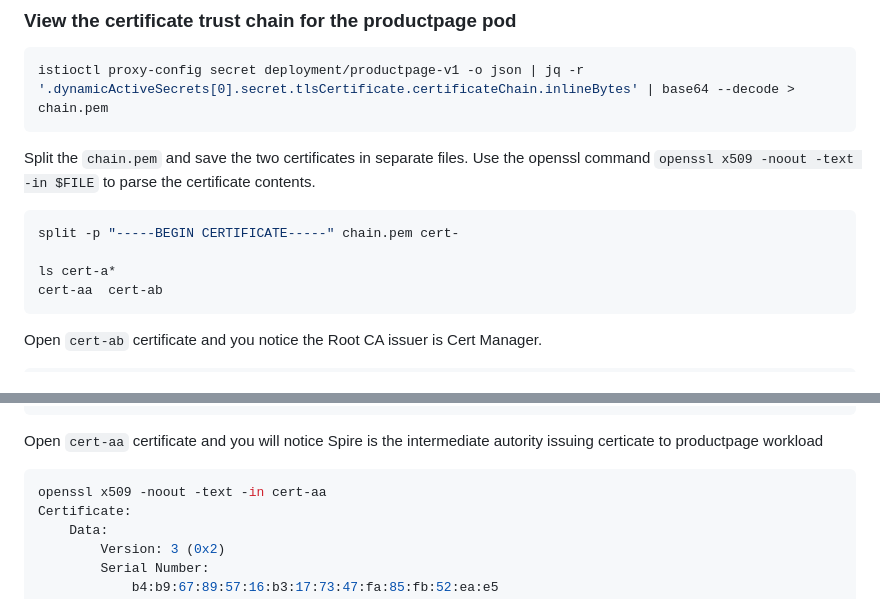
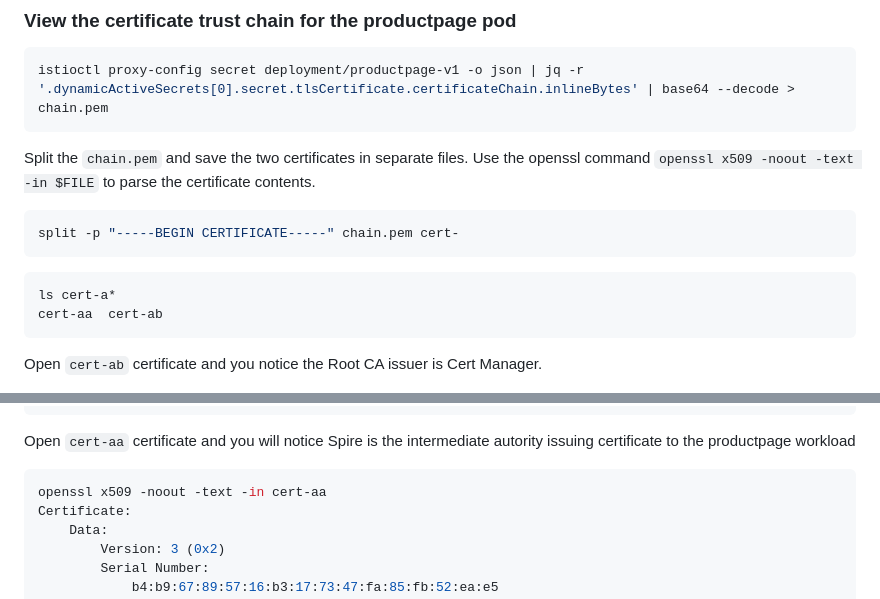
Before and after one commit to aws-samples/istio-on-eks, a Markdown page: patterns/eks-istio-mesh-spire-federation/README.md, 2 parts joined by grey strips. Rendered like a GitHub page.

Commit message:
chore: update README certificate output

````diff
--- a/patterns/eks-istio-mesh-spire-federation/README.md
+++ b/patterns/eks-istio-mesh-spire-federation/README.md
@@ -285,7 +285,9 @@ Split the `chain.pem` and save the two certificates in separate files. Use the o
 
 ```bash
 split -p "-----BEGIN CERTIFICATE-----" chain.pem cert-
+```
 
+```bash
 ls cert-a*
 cert-aa  cert-ab
 ```
@@ -358,7 +360,7 @@ Certificate:
         53:9e:f4:6e
 ```
 
-Open `cert-aa` certificate and you will notice Spire is the intermediate autority issuing certicate to productpage workload
+Open `cert-aa` certificate and you will notice Spire is the intermediate autority issuing certificate to the productpage workload
 
 ```bash
 openssl x509 -noout -text -in cert-aa
````
